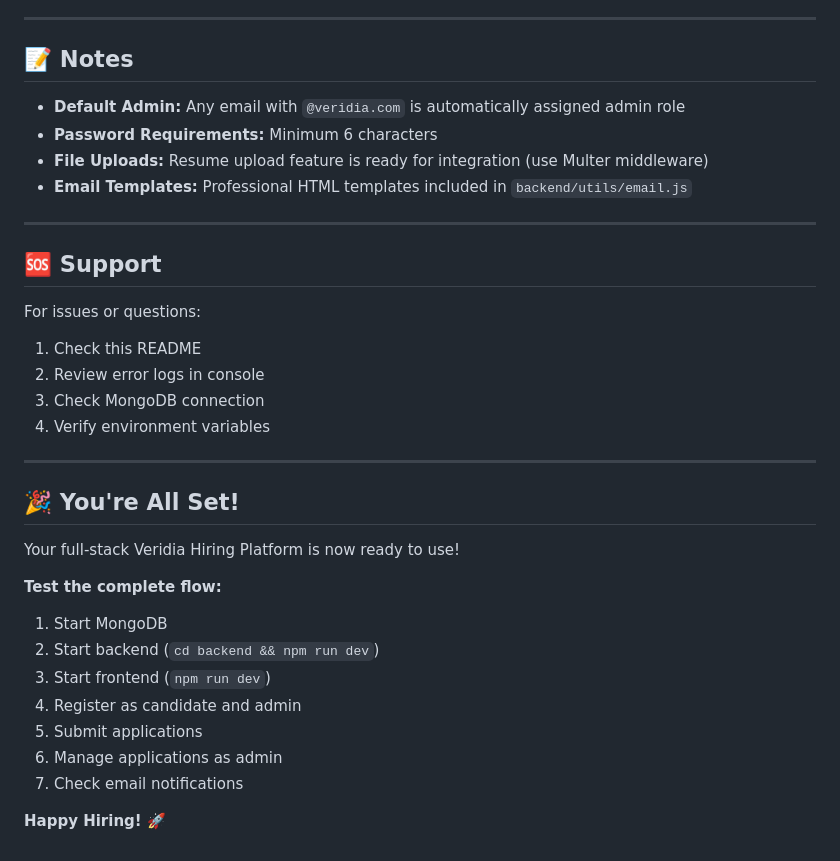
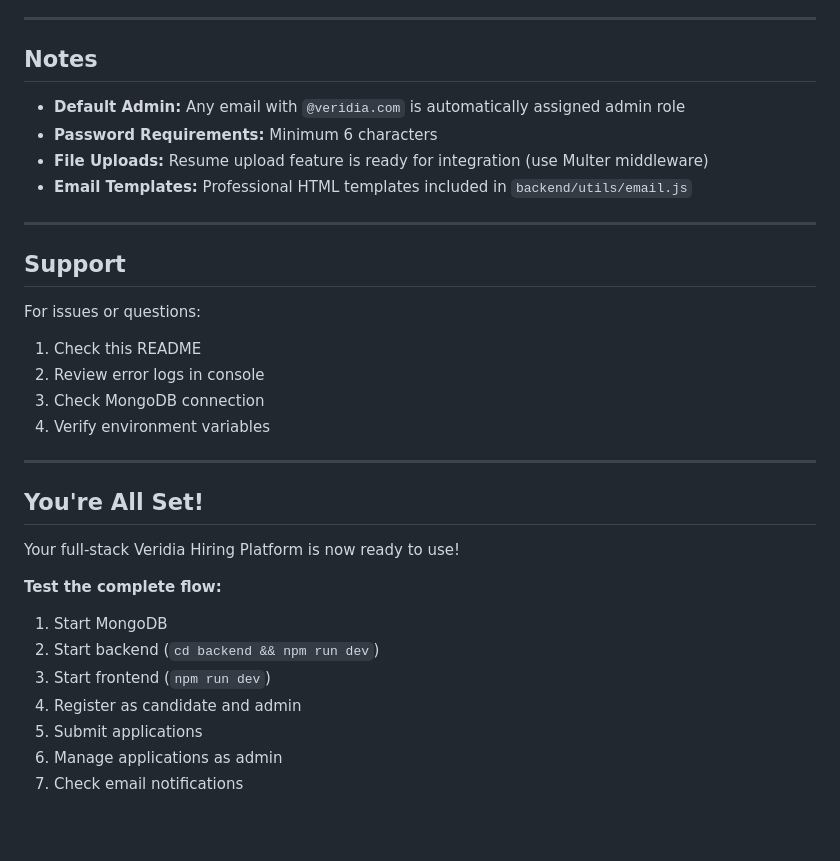
Before and after one commit to amulyav2004/Veridia, a Markdown page: SETUP_GUIDE.md, the part around one of its changes. Drawn GitHub-style; blank space fills up the shorter version.

```diff
--- a/SETUP_GUIDE.md
+++ b/SETUP_GUIDE.md
@@ -359,7 +359,7 @@ Error: listen EADDRINUSE: address already in use :::5000
 
 ---
 
-## 📝 Notes
+## Notes
 
 - **Default Admin:** Any email with `@veridia.com` is automatically assigned admin role
 - **Password Requirements:** Minimum 6 characters
@@ -368,7 +368,7 @@ Error: listen EADDRINUSE: address already in use :::5000
 
 ---
 
-## 🆘 Support
+## Support
 
 For issues or questions:
 1. Check this README
@@ -378,7 +378,7 @@ For issues or questions:
 
 ---
 
-## 🎉 You're All Set!
+## You're All Set!
 
 Your full-stack Veridia Hiring Platform is now ready to use!
 
@@ -390,5 +390,3 @@ Your full-stack Veridia Hiring Platform is now ready to use!
 5. Submit applications
 6. Manage applications as admin
 7. Check email notifications
-
-**Happy Hiring! 🚀**
```
Also changed, not shown: other parts of SETUP_GUIDE.md (+12 -12 lines).
